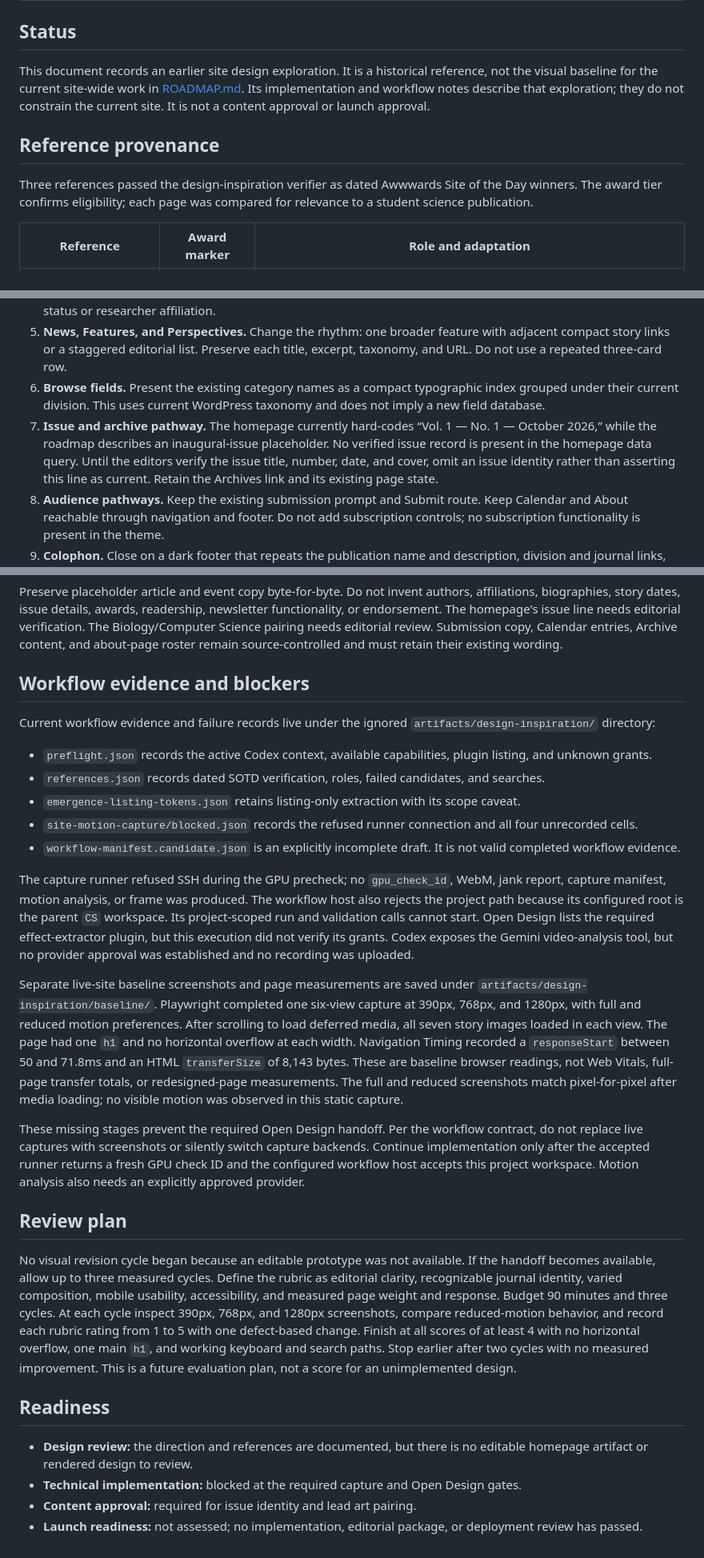
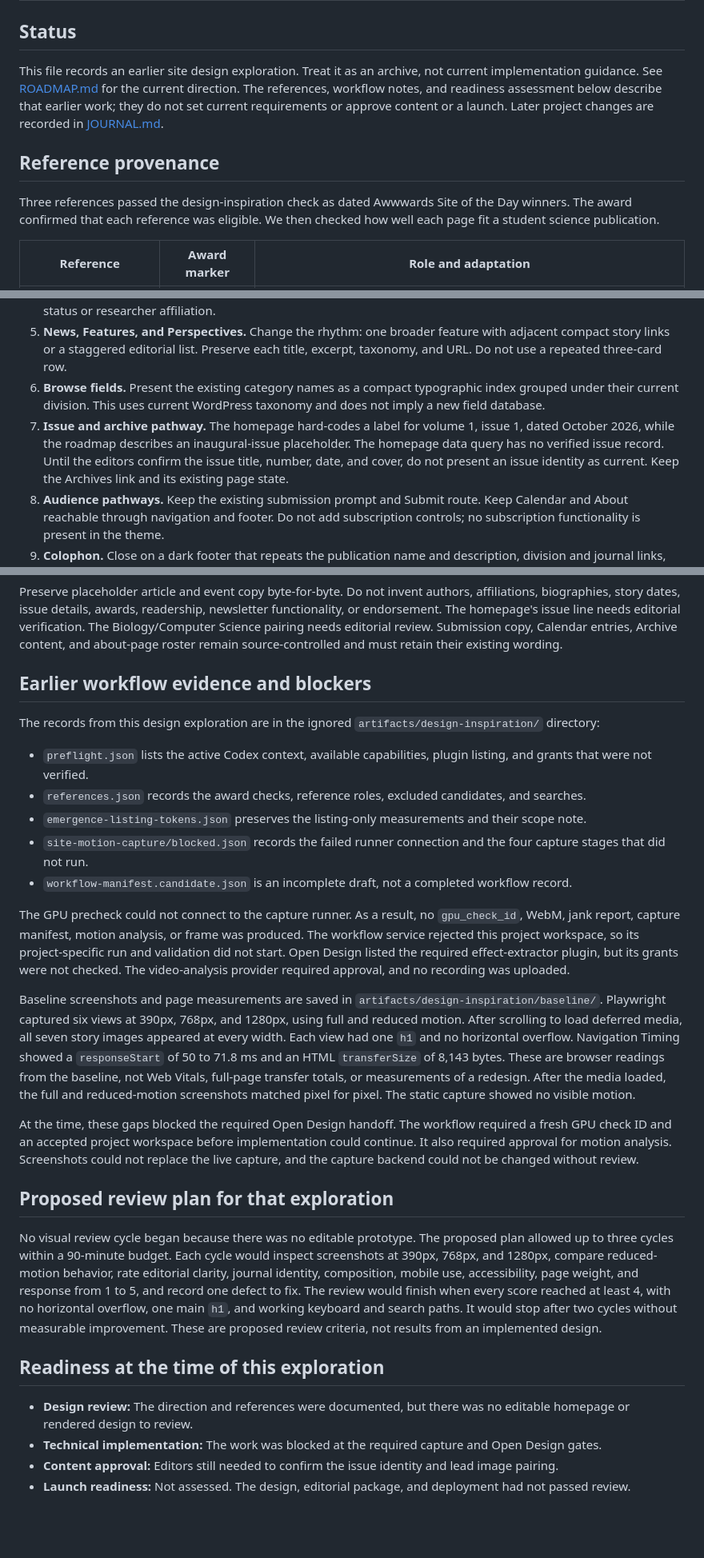
Before and after one commit to Builder106/wesscijo, a Markdown page: DESIGN.md, 3 parts joined by grey strips. Shown at 80% size. Rendered like a GitHub page; blank space fills up the shorter version.

Commit message:
docs(design): mark exploration as historical

```diff
--- a/DESIGN.md
+++ b/DESIGN.md
@@ -2,11 +2,11 @@
 
 ## Status
 
-This document records an earlier site design exploration. It is a historical reference, not the visual baseline for the current site-wide work in [ROADMAP.md](ROADMAP.md). Its implementation and workflow notes describe that exploration; they do not constrain the current site. It is not a content approval or launch approval.
+This file records an earlier site design exploration. Treat it as an archive, not current implementation guidance. See [ROADMAP.md](ROADMAP.md) for the current direction. The references, workflow notes, and readiness assessment below describe that earlier work; they do not set current requirements or approve content or a launch. Later project changes are recorded in [JOURNAL.md](JOURNAL.md).
 
 ## Reference provenance
 
-Three references passed the design-inspiration verifier as dated Awwwards Site of the Day winners. The award tier confirms eligibility; each page was compared for relevance to a student science publication.
+Three references passed the design-inspiration check as dated Awwwards Site of the Day winners. The award confirmed that each reference was eligible. We then checked how well each page fit a student science publication.
 
 | Reference | Award marker | Role and adaptation |
 | --- | --- | --- |
@@ -59,7 +59,7 @@ The live baseline image shows the Biology mock cover paired with the Computer Sc
 4. **Research and Reviews.** Give research a quieter, evidence-led composition with a larger first story and a short ruled list or smaller supporting stories. Use the existing division and child categories; do not infer peer-review status or researcher affiliation.
 5. **News, Features, and Perspectives.** Change the rhythm: one broader feature with adjacent compact story links or a staggered editorial list. Preserve each title, excerpt, taxonomy, and URL. Do not use a repeated three-card row.
 6. **Browse fields.** Present the existing category names as a compact typographic index grouped under their current division. This uses current WordPress taxonomy and does not imply a new field database.
-7. **Issue and archive pathway.** The homepage currently hard-codes “Vol. 1 — No. 1 — October 2026,” while the roadmap describes an inaugural-issue placeholder. No verified issue record is present in the homepage data query. Until the editors verify the issue title, number, date, and cover, omit an issue identity rather than asserting this line as current. Retain the Archives link and its existing page state.
+7. **Issue and archive pathway.** The homepage hard-codes a label for volume 1, issue 1, dated October 2026, while the roadmap describes an inaugural-issue placeholder. The homepage data query has no verified issue record. Until the editors confirm the issue title, number, date, and cover, do not present an issue identity as current. Keep the Archives link and its existing page state.
 8. **Audience pathways.** Keep the existing submission prompt and Submit route. Keep Calendar and About reachable through navigation and footer. Do not add subscription controls; no subscription functionality is present in the theme.
 9. **Colophon.** Close on a dark footer that repeats the publication name and description, division and journal links, and the existing Wesleyan views disclaimer. Keep link contrast and section names legible.
 
@@ -89,29 +89,29 @@ Do not add motion based on the reference text or listing tokens alone. The refer
 
 Preserve placeholder article and event copy byte-for-byte. Do not invent authors, affiliations, biographies, story dates, issue details, awards, readership, newsletter functionality, or endorsement. The homepage's issue line needs editorial verification. The Biology/Computer Science pairing needs editorial review. Submission copy, Calendar entries, Archive content, and about-page roster remain source-controlled and must retain their existing wording.
 
-## Workflow evidence and blockers
+## Earlier workflow evidence and blockers
 
-Current workflow evidence and failure records live under the ignored `artifacts/design-inspiration/` directory:
+The records from this design exploration are in the ignored `artifacts/design-inspiration/` directory:
 
-- `preflight.json` records the active Codex context, available capabilities, plugin listing, and unknown grants.
-- `references.json` records dated SOTD verification, roles, failed candidates, and searches.
-- `emergence-listing-tokens.json` retains listing-only extraction with its scope caveat.
-- `site-motion-capture/blocked.json` records the refused runner connection and all four unrecorded cells.
-- `workflow-manifest.candidate.json` is an explicitly incomplete draft. It is not valid completed workflow evidence.
+- `preflight.json` lists the active Codex context, available capabilities, plugin listing, and grants that were not verified.
+- `references.json` records the award checks, reference roles, excluded candidates, and searches.
+- `emergence-listing-tokens.json` preserves the listing-only measurements and their scope note.
+- `site-motion-capture/blocked.json` records the failed runner connection and the four capture stages that did not run.
+- `workflow-manifest.candidate.json` is an incomplete draft, not a completed workflow record.
 
-The capture runner refused SSH during the GPU precheck; no `gpu_check_id`, WebM, jank report, capture manifest, motion analysis, or frame was produced. The workflow host also rejects the project path because its configured root is the parent `CS` workspace. Its project-scoped run and validation calls cannot start. Open Design lists the required effect-extractor plugin, but this execution did not verify its grants. Codex exposes the Gemini video-analysis tool, but no provider approval was established and no recording was uploaded.
+The GPU precheck could not connect to the capture runner. As a result, no `gpu_check_id`, WebM, jank report, capture manifest, motion analysis, or frame was produced. The workflow service rejected this project workspace, so its project-specific run and validation did not start. Open Design listed the required effect-extractor plugin, but its grants were not checked. The video-analysis provider required approval, and no recording was uploaded.
 
-Separate live-site baseline screenshots and page measurements are saved under `artifacts/design-inspiration/baseline/`. Playwright completed one six-view capture at 390px, 768px, and 1280px, with full and reduced motion preferences. After scrolling to load deferred media, all seven story images loaded in each view. The page had one `h1` and no horizontal overflow at each width. Navigation Timing recorded a `responseStart` between 50 and 71.8ms and an HTML `transferSize` of 8,143 bytes. These are baseline browser readings, not Web Vitals, full-page transfer totals, or redesigned-page measurements. The full and reduced screenshots match pixel-for-pixel after media loading; no visible motion was observed in this static capture.
+Baseline screenshots and page measurements are saved in `artifacts/design-inspiration/baseline/`. Playwright captured six views at 390px, 768px, and 1280px, using full and reduced motion. After scrolling to load deferred media, all seven story images appeared at every width. Each view had one `h1` and no horizontal overflow. Navigation Timing showed a `responseStart` of 50 to 71.8 ms and an HTML `transferSize` of 8,143 bytes. These are browser readings from the baseline, not Web Vitals, full-page transfer totals, or measurements of a redesign. After the media loaded, the full and reduced-motion screenshots matched pixel for pixel. The static capture showed no visible motion.
 
-These missing stages prevent the required Open Design handoff. Per the workflow contract, do not replace live captures with screenshots or silently switch capture backends. Continue implementation only after the accepted runner returns a fresh GPU check ID and the configured workflow host accepts this project workspace. Motion analysis also needs an explicitly approved provider.
+At the time, these gaps blocked the required Open Design handoff. The workflow required a fresh GPU check ID and an accepted project workspace before implementation could continue. It also required approval for motion analysis. Screenshots could not replace the live capture, and the capture backend could not be changed without review.
 
-## Review plan
+## Proposed review plan for that exploration
 
-No visual revision cycle began because an editable prototype was not available. If the handoff becomes available, allow up to three measured cycles. Define the rubric as editorial clarity, recognizable journal identity, varied composition, mobile usability, accessibility, and measured page weight and response. Budget 90 minutes and three cycles. At each cycle inspect 390px, 768px, and 1280px screenshots, compare reduced-motion behavior, and record each rubric rating from 1 to 5 with one defect-based change. Finish at all scores of at least 4 with no horizontal overflow, one main `h1`, and working keyboard and search paths. Stop earlier after two cycles with no measured improvement. This is a future evaluation plan, not a score for an unimplemented design.
+No visual review cycle began because there was no editable prototype. The proposed plan allowed up to three cycles within a 90-minute budget. Each cycle would inspect screenshots at 390px, 768px, and 1280px, compare reduced-motion behavior, rate editorial clarity, journal identity, composition, mobile use, accessibility, page weight, and response from 1 to 5, and record one defect to fix. The review would finish when every score reached at least 4, with no horizontal overflow, one main `h1`, and working keyboard and search paths. It would stop after two cycles without measurable improvement. These are proposed review criteria, not results from an implemented design.
 
-## Readiness
+## Readiness at the time of this exploration
 
-- **Design review:** the direction and references are documented, but there is no editable homepage artifact or rendered design to review.
-- **Technical implementation:** blocked at the required capture and Open Design gates.
-- **Content approval:** required for issue identity and lead art pairing.
-- **Launch readiness:** not assessed; no implementation, editorial package, or deployment review has passed.
+- **Design review:** The direction and references were documented, but there was no editable homepage or rendered design to review.
+- **Technical implementation:** The work was blocked at the required capture and Open Design gates.
+- **Content approval:** Editors still needed to confirm the issue identity and lead image pairing.
+- **Launch readiness:** Not assessed. The design, editorial package, and deployment had not passed review.
```
Also changed, not shown: other parts of DESIGN.md (+5 -5 lines).
